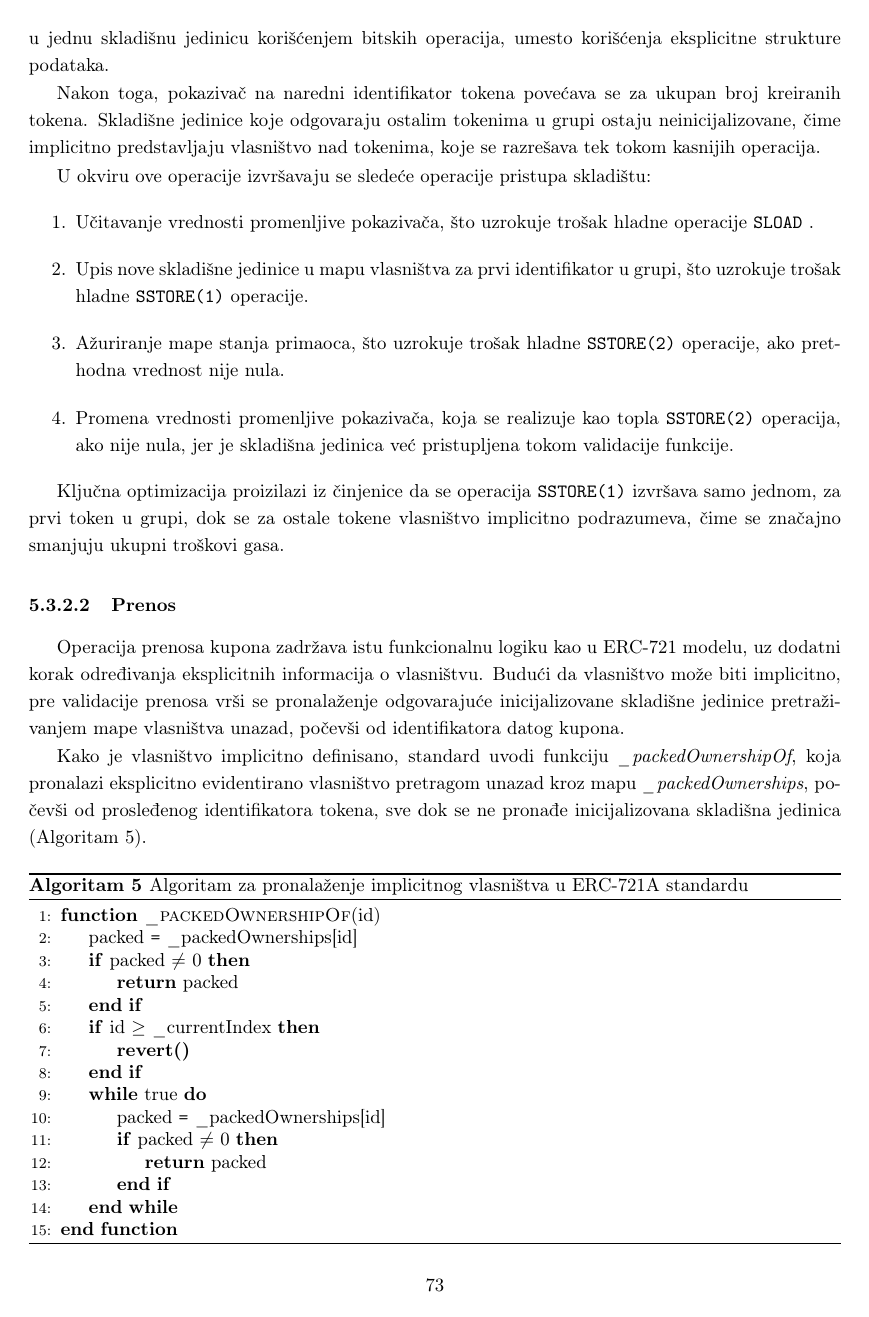
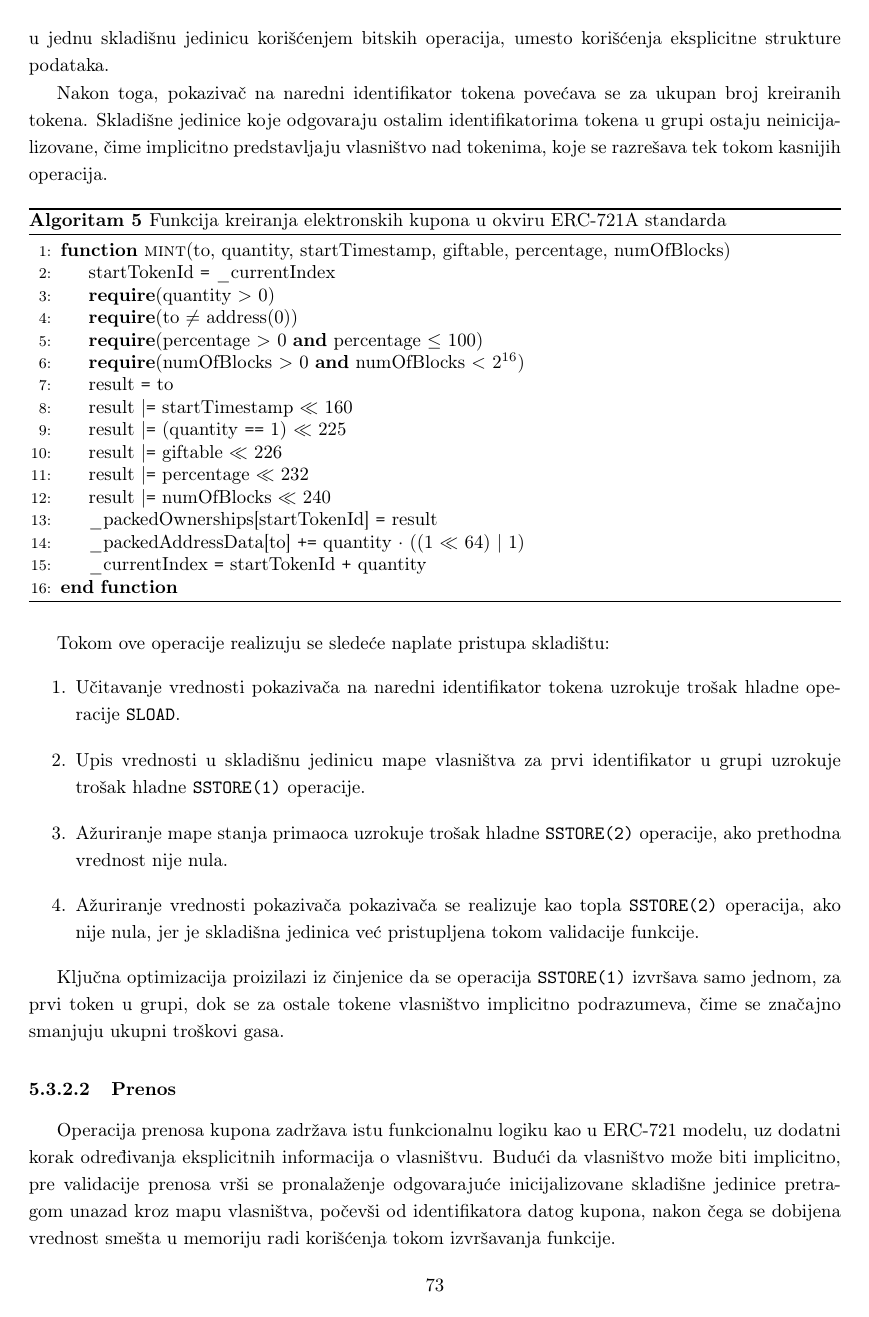
Before and after one commit to kaseen/disertacija, a LaTeX book (main.tex, which reads chapters/chapter5/chapter5.tex): page 79 of 92. The pictures show the PDF file main.pdf that the author committed with the source.

Commit message:
(228h) Poboljsao ERC721A

```diff
--- a/chapters/chapter5/chapter5.tex
+++ b/chapters/chapter5/chapter5.tex
@@ -53,7 +53,7 @@ Predložena metodologija primenljiva je na svim blokčejn sistemima zasnovanim n
 \section{Kompaktno modelovanje podataka u jednoj skladišnoj jedinici}
 Kako bi se elektronski kuponi prilagodili NFT funkcionalnostima, sve relevantne informacije o kuponu enkodirane su tako da zauzimaju tačno jednu skladišnu jedinicu. Ovo se postiže primenom bitskih operacija ili pažljivim pakovanjem podataka u složenu strukturu \cite{marchesi2020design}. Kada susedna polja unutar strukture zahtevaju ukupno 256 bita ili manje, kompajler vrši optimizaciju i kombinuje više vrednosti u jednu skladišnu reč od 256 bita.
 
-Na ovaj način obezbeđuje se da se prilikom upisa podataka izvršava samo jedna \texttt{SSTORE} operacija, dok je za čitanje svih atributa kupona dovoljna jedna \texttt{SLOAD} operacija, čime se minimizuje broj pristupa trajnom skladištu.
+Na ovaj način obezbeđuje se da se prilikom upisa podataka izvršava samo jedna \texttt{SSTORE} operacija, dok je za čitanje svih atributa kupona dovoljna jedna \Sl\ operacija, čime se minimizuje broj pristupa trajnom skladištu.
 
 U okviru ovakvog modela, kupon sadrži sledeće informacije:
 \begin{enumerate}
@@ -194,28 +194,50 @@ ERC-721A omogućava kreiranje više tokena unutar jedne transakcije. Funkcija za
 
 Informacije o vlasništvu se zatim eksplicitno upisuju samo za prvi token u grupi, korišćenjem sledeće kompaktne reprezentacije:
 $$ owner \Razmak | \Razmak (startTimestamp \ll 160) \Razmak | \Razmak (nextInitialized \ll 225) \Razmak | $$
+\vspace{-25px}
 $$ (gitable \ll 226) \Razmak | \Razmak (percentage \ll 232) \Razmak | \Razmak (numOfBlocks \ll 240) $$
 
 Ova reprezentacija proširuje osnovni model tako što umesto vremena kreiranja beleži vreme početka važenja kupona, kao i dodatne informacije specifične za kupon, pri čemu se svi podaci pakuju u jednu skladišnu jedinicu korišćenjem bitskih operacija, umesto korišćenja eksplicitne strukture podataka.
 
-Nakon toga, pokazivač na naredni identifikator tokena povećava se za ukupan broj kreiranih tokena. Skladišne jedinice koje odgovaraju ostalim tokenima u grupi ostaju neinicijalizovane, čime implicitno predstavljaju vlasništvo nad tokenima, koje se razrešava tek tokom kasnijih operacija.
+Nakon toga, pokazivač na naredni identifikator tokena povećava se za ukupan broj kreiranih tokena. Skladišne jedinice koje odgovaraju ostalim identifikatorima tokena u grupi ostaju neinicijalizovane, čime implicitno predstavljaju vlasništvo nad tokenima, koje se razrešava tek tokom kasnijih operacija.
 
-% TODO: ALGORIAM ZA MINT
+\begin{algorithm}
+\caption{Funkcija kreiranja elektronskih kupona u okviru ERC-721A standarda}
+\label{alg:erc721_mint}
+\begin{algorithmic}[1]
+\Function{mint}{to, quantity, startTimestamp, giftable, percentage, numOfBlocks}
+    \State startTokenId \Eq \_currentIndex
+    \RequireState{quantity \Gg 0}
+    \RequireState{to \Neq address(0)}
+    \RequireState{percentage \Gg 0 \Andd percentage \Leq 100}
+    \RequireState{numOfBlocks \Gg 0 \Andd numOfBlocks \Ll $2^{16}$}
+    \State result \Eq to
+    \State result \OrEq startTimestamp $\ll$ 160
+    \State result \OrEq (quantity \EqEq 1) $\ll$ 225
+    \State result \OrEq giftable $\ll$ 226
+    \State result \OrEq percentage $\ll$ 232
+    \State result \OrEq numOfBlocks $\ll$ 240
+    \State \_packedOwnerships[startTokenId] \Eq result
+    \State \_packedAddressData[to] \PlusEq quantity $\cdot$ ((1 $\ll$ 64) | 1)
+    \State \_currentIndex \Eq startTokenId \Plus quantity
+\EndFunction
+\end{algorithmic}
+\end{algorithm}
 
-U okviru ove operacije izvršavaju se sledeće operacije pristupa skladištu:
+Tokom ove operacije realizuju se sledeće naplate pristupa skladištu:
 \begin{enumerate}
-\item Učitavanje vrednosti promenljive pokazivača, što uzrokuje trošak hladne operacije \Sl.
-\item Upis nove skladišne jedinice u mapu vlasništva za prvi identifikator u grupi, što uzrokuje trošak hladne \Sj operacije.
-\item Ažuriranje mape stanja primaoca, što uzrokuje trošak hladne \Sd operacije, ako prethodna vrednost nije nula.
-\item Promena vrednosti promenljive pokazivača, koja se realizuje kao topla \Sd operacija, ako nije nula, jer je skladišna jedinica već pristupljena tokom validacije funkcije.
+\item Učitavanje vrednosti pokazivača na naredni identifikator tokena uzrokuje trošak hladne operacije \Sl.
+\item Upis vrednosti u skladišnu jedinicu mape vlasništva za prvi identifikator u grupi uzrokuje trošak hladne \Sj\ operacije.
+\item Ažuriranje mape stanja primaoca uzrokuje trošak hladne \Sd\ operacije, ako prethodna vrednost nije nula.
+\item Ažuriranje vrednosti pokazivača pokazivača se realizuje kao topla \Sd\ operacija, ako nije nula, jer je skladišna jedinica već pristupljena tokom validacije funkcije.
 \end{enumerate}
 
-Ključna optimizacija proizilazi iz činjenice da se operacija \Sj izvršava samo jednom, za prvi token u grupi, dok se za ostale tokene vlasništvo implicitno podrazumeva, čime se značajno smanjuju ukupni troškovi gasa.
+Ključna optimizacija proizilazi iz činjenice da se operacija \Sj\ izvršava samo jednom, za prvi token u grupi, dok se za ostale tokene vlasništvo implicitno podrazumeva, čime se značajno smanjuju ukupni troškovi gasa.
 
 \subsubsection{Prenos}
-Operacija prenosa kupona zadržava istu funkcionalnu logiku kao u ERC-721 modelu, uz dodatni korak određivanja eksplicitnih informacija o vlasništvu. Budući da vlasništvo može biti implicitno, pre validacije prenosa vrši se pronalaženje odgovarajuće inicijalizovane skladišne jedinice pretraživanjem mape vlasništva unazad, počevši od identifikatora datog kupona.
+Operacija prenosa kupona zadržava istu funkcionalnu logiku kao u ERC-721 modelu, uz dodatni korak određivanja eksplicitnih informacija o vlasništvu. Budući da vlasništvo može biti implicitno, pre validacije prenosa vrši se pronalaženje odgovarajuće inicijalizovane skladišne jedinice pretragom unazad kroz mapu vlasništva, počevši od identifikatora datog kupona, nakon čega se dobijena vrednost smešta u memoriju radi korišćenja tokom izvršavanja funkcije.
 
-Kako je vlasništvo implicitno definisano, standard uvodi funkciju \textit{\_packedOwnershipOf}, koja pronalazi eksplicitno evidentirano vlasništvo pretragom unazad kroz mapu \textit{\_packedOwnerships}, počevši od prosleđenog identifikatora tokena, sve dok se ne pronađe inicijalizovana skladišna jedinica (Algoritam \ref{alg:erc721a_implicit}).
+Kako je vlasništvo implicitno definisano, standard uvodi funkciju \textit{\_packedOwnershipOf}, koja pronalazi eksplicitno evidentirano vlasništvo pretragom unazad kroz mapu \textit{\_packedOwnerships}, počevši od prosleđenog identifikatora tokena, sve dok se ne pronađe inicijalizovana skladišna jedinica kao što je prikazano u Algoritmu \ref{alg:erc721a_implicit}.
 
 \begin{algorithm}
 \caption{Algoritam za pronalaženje implicitnog vlasništva u ERC-721A standardu}
@@ -247 +272,29 @@ Nakon pronalaženja vlasnika, ažuriraju se odgovarajući podaci o vlasništvu i
 
+\begin{algorithm}
+\caption{Funkcija prenosa elektronskih kupona u okviru ERC-721A standarda}
+\label{alg:erc721a_transfer}
+\begin{algorithmic}[1]
+\Function{transferFrom}{from,to,tokenId}
+    \State prevOwnershipPacked \Eq \_packedOwnerships[tokenId]
+    \RequireState{owner \EqEq from}
+    \RequireState{to \Neq address(0)}
+    \RequireState{owners[id].giftable \EqEq true}
+    \State \_packedAddressData[from]\MinusMinus
+    \State \_packedAddressData[to]\PlusPlus
+    \State result \Eq to
+    \State result \OrEq 1 $\ll$ 225
+    \State result \OrEq (prevOwnershipPacked $\gg$ 160) $\ll$ 160
+    \State \_packedOwnerships[tokenId] \Eq result
+    \If{prevOwnershipPacked \& (1 $\ll$ 225) \EqEq 0}
+        \State nextTokenId \Eq tokenId \Plus 1
+        \If{\_packedOwnerships[nextTokenId] \EqEq 0}
+            \If{nextTokenId \Neq \_currentIndex}
+               \State \_packedOwnerships[nextTokenId] \Eq prevOwnershipPacked
+            \EndIf
+        \EndIf
+    \EndIf
+\EndFunction
+\end{algorithmic}
+\end{algorithm}
+
+Tokom ove operacije realizuju se sledeće naplate pristupa skladištu:
@@ -263 +315,2 @@ Važno je napomenuti da, iako token postaje trajno nevažeći, odgovarajuća skl
 
+Tokom ove operacije realizuju se sledeće naplate pristupa skladištu:
```
Also changed, not shown: main.tex (+4 -3 lines), README.md, main.pdf, chapters/chapter5/chapter5.tex (59 more changed lines).
